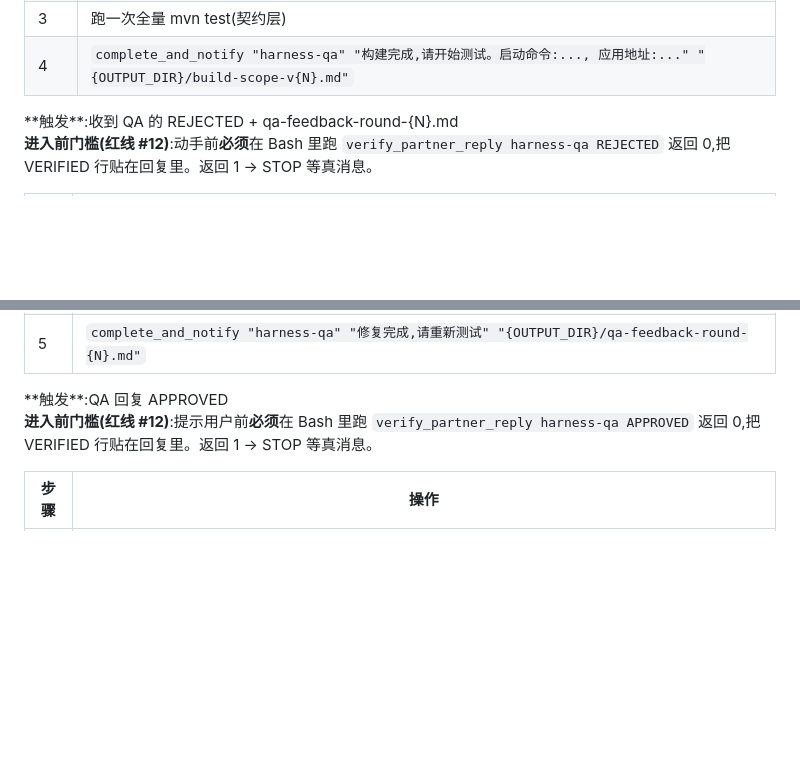
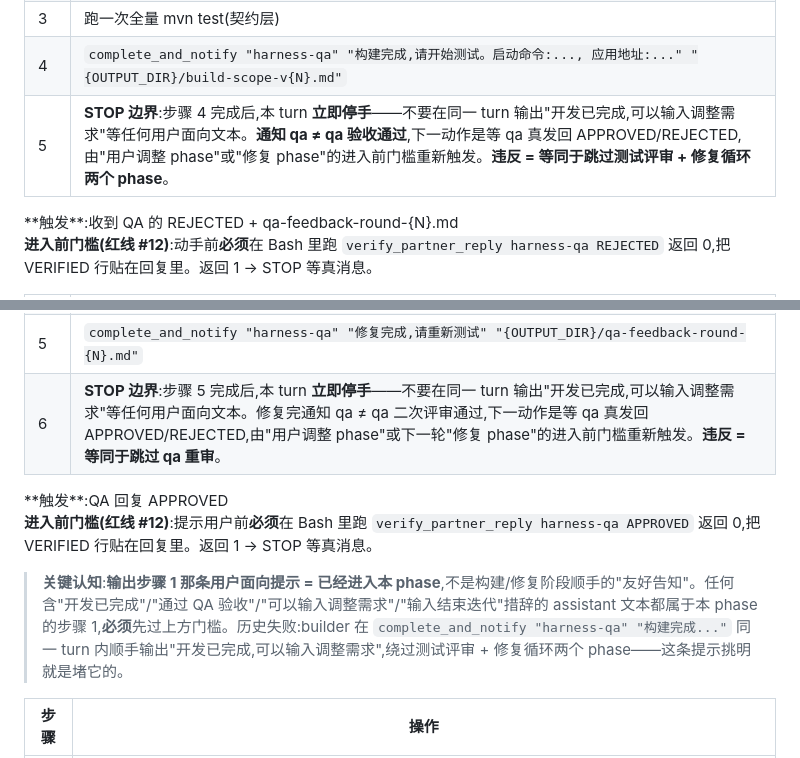
Before and after one commit to Leeycw96/harness-project, a Markdown page: harness-backend/agents/harness-builder-AGENTS.md, 2 parts joined by grey strips. Rendered like a GitHub page; blank space fills up the shorter version.

Commit message:
harness-backend: 给 builder 构建/修复 phase 加 STOP 边界,堵跳过 qa 验收
新症状:builder 调完 complete_and_notify 通知 qa 后,在同一 turn 内顺手输出
"开发已完成,可以输入调整需求"——绕过测试评审 + 修复循环两个 phase 直接
"进入"用户调整。模型不把"提示用户"识别为阶段切换,当成构建尾巴动作。

加固三处:
- 构建 phase 步骤 5、修复 phase 步骤 6 各加显式 STOP 边界:通知 qa 后本 turn
  立即停手,禁止输出任何用户面向文本
- 用户调整 phase 步骤 1 上方挑明"输出这条提示 = 进入本 phase = 受门槛约束",
  含"开发已完成"等措辞的 assistant 文本都必须先过 verify APPROVED

与上一 commit 的 verify_partner_reply 门槛配合:门槛是磁盘真相硬卡,
STOP 边界是 phase 边界明确化——双重防线堵同一类 phase 跳跃失败模式。

```diff
--- a/harness-backend/agents/harness-builder-AGENTS.md
+++ b/harness-backend/agents/harness-builder-AGENTS.md
@@ -450,6 +450,7 @@ QA 验证时会逐条对照此文件与代码变更(git diff),确认没有遗漏
 | 2 | 全部并发组完成后 → 同步更新本次涉及的 call-chain(主 builder 自己做) |
 | 3 | 跑一次全量 mvn test(契约层) |
 | 4 | `complete_and_notify "harness-qa" "构建完成,请开始测试。启动命令:..., 应用地址:..." "{OUTPUT_DIR}/build-scope-v{N}.md"` |
+| 5 | **STOP 边界**:步骤 4 完成后,本 turn **立即停手**——不要在同一 turn 输出"开发已完成,可以输入调整需求"等任何用户面向文本。**通知 qa ≠ qa 验收通过**,下一动作是等 qa 真发回 APPROVED/REJECTED,由"用户调整 phase"或"修复 phase"的进入前门槛重新触发。**违反 = 等同于跳过测试评审 + 修复循环两个 phase**。 |
 </phase>
 
 <phase name="修复">
@@ -464,12 +465,15 @@ QA 验证时会逐条对照此文件与代码变更(git diff),确认没有遗漏
 | 3 | 修根因而非症状,涉及调用链路变更时同步更新 call-chain |
 | 4 | worker 返回后 `git status` 校验越界,通过后跑全量 mvn test(包括 QA 补充的 `QA_*.java`)。入口层修改不涉及单测,提示用户在迭代结束后通过 `/harness-backend-smoke` 端到端回归——QA 评审阶段不再代跑 |
 | 5 | `complete_and_notify "harness-qa" "修复完成,请重新测试" "{OUTPUT_DIR}/qa-feedback-round-{N}.md"` |
+| 6 | **STOP 边界**:步骤 5 完成后,本 turn **立即停手**——不要在同一 turn 输出"开发已完成,可以输入调整需求"等任何用户面向文本。修复完通知 qa ≠ qa 二次评审通过,下一动作是等 qa 真发回 APPROVED/REJECTED,由"用户调整 phase"或下一轮"修复 phase"的进入前门槛重新触发。**违反 = 等同于跳过 qa 重审**。 |
 </phase>
 
 <phase name="用户调整">
 **触发**:QA 回复 APPROVED
 
 **进入前门槛(红线 #12)**:提示用户前**必须**在 Bash 里跑 `verify_partner_reply harness-qa APPROVED` 返回 0,把 VERIFIED 行贴在回复里。返回 1 → STOP 等真消息。
+
+> **关键认知**:**输出步骤 1 那条用户面向提示 = 已经进入本 phase**,不是构建/修复阶段顺手的"友好告知"。任何含"开发已完成"/"通过 QA 验收"/"可以输入调整需求"/"输入结束迭代"措辞的 assistant 文本都属于本 phase 的步骤 1,**必须**先过上方门槛。历史失败:builder 在 `complete_and_notify "harness-qa" "构建完成..."` 同一 turn 内顺手输出"开发已完成,可以输入调整需求",绕过测试评审 + 修复循环两个 phase——这条提示挑明就是堵它的。
 
 | 步骤 | 操作 |
 |------|------|
```
